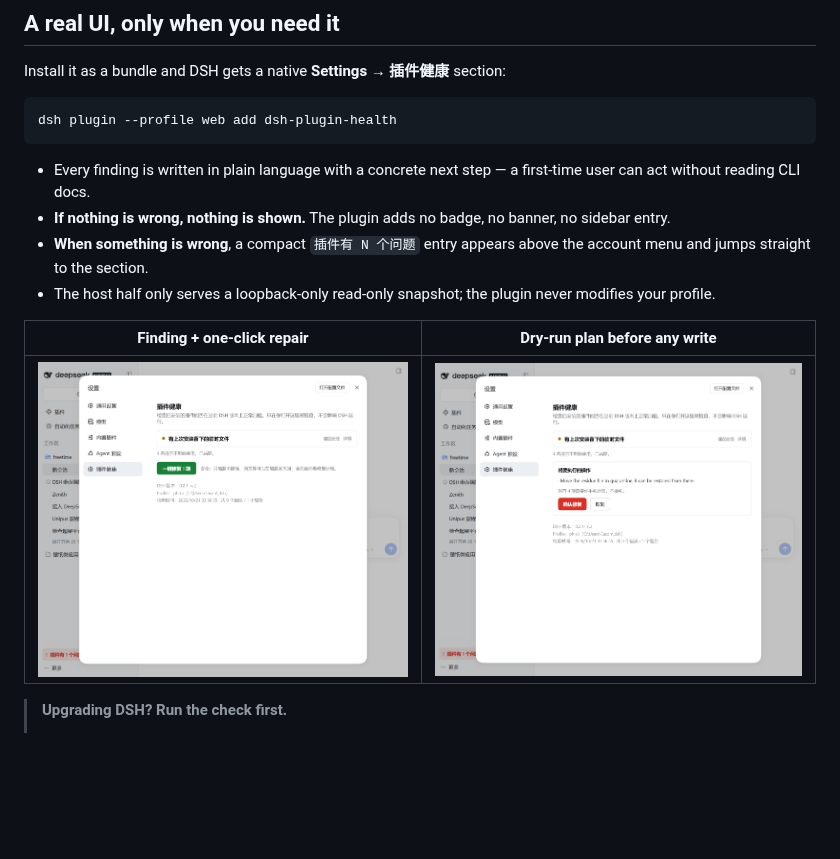
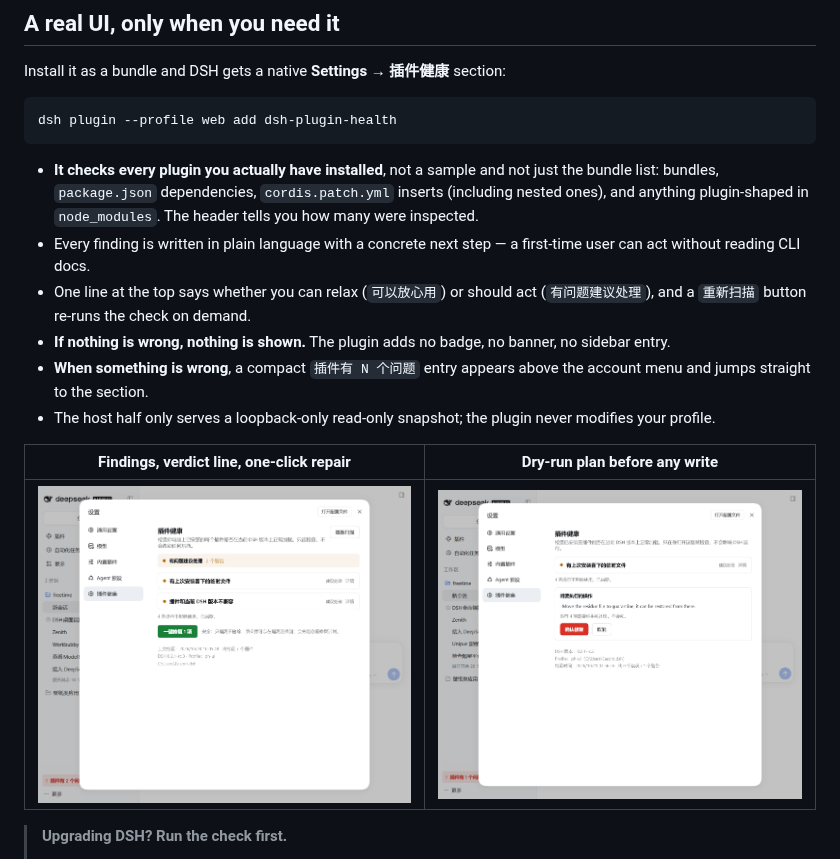
Before and after one commit to EasonMWS/dsh-plugin-health, a Markdown page: README.md, the part around one of its changes. Drawn GitHub-style; pictures changed too: docs/images/settings-finding.png; blank space fills up the shorter version.

Commit message:
feat(ui): verdict line, checked-plugin count, rescan button

````diff
--- a/README.md
+++ b/README.md
@@ -26,13 +26,18 @@ Install it as a bundle and DSH gets a native **Settings → 插件健康** secti
 dsh plugin --profile web add dsh-plugin-health
 ```
 
+- **It checks every plugin you actually have installed**, not a sample and not just the bundle list:
+  bundles, `package.json` dependencies, `cordis.patch.yml` inserts (including nested ones), and
+  anything plugin-shaped in `node_modules`. The header tells you how many were inspected.
 - Every finding is written in plain language with a concrete next step — a first-time user can act
   without reading CLI docs.
+- One line at the top says whether you can relax (`可以放心用`) or should act (`有问题建议处理`), and a
+  `重新扫描` button re-runs the check on demand.
 - **If nothing is wrong, nothing is shown.** The plugin adds no badge, no banner, no sidebar entry.
 - **When something is wrong**, a compact `插件有 N 个问题` entry appears above the account menu and
   jumps straight to the section.
 - The host half only serves a loopback-only read-only snapshot; the plugin never modifies your
   profile.
 
-| Finding + one-click repair | Dry-run plan before any write |
+| Findings, verdict line, one-click repair | Dry-run plan before any write |
 | --- | --- |
````
Also changed, not shown: other parts of README.md (+1 -1 lines), CHANGELOG.md (+13 -0 lines), README.zh.md (+5 -1 lines), 6 other files.
